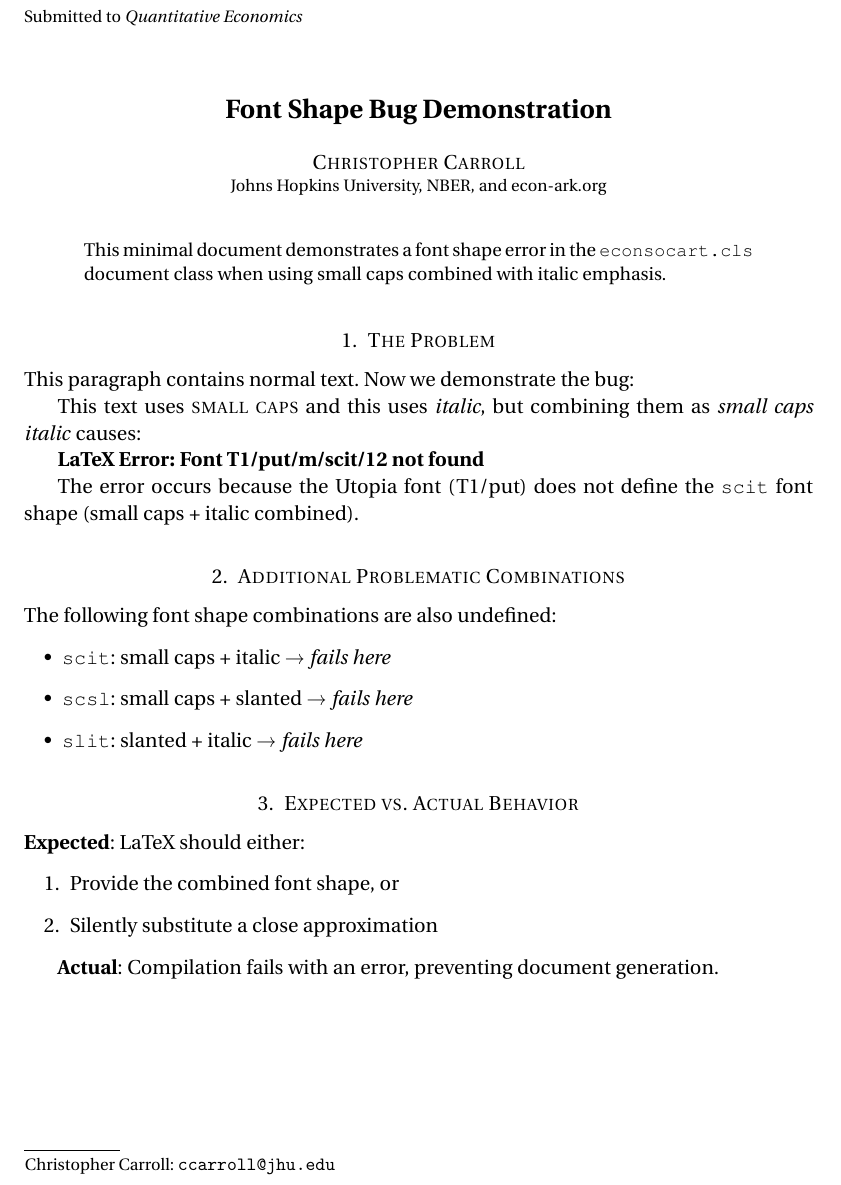
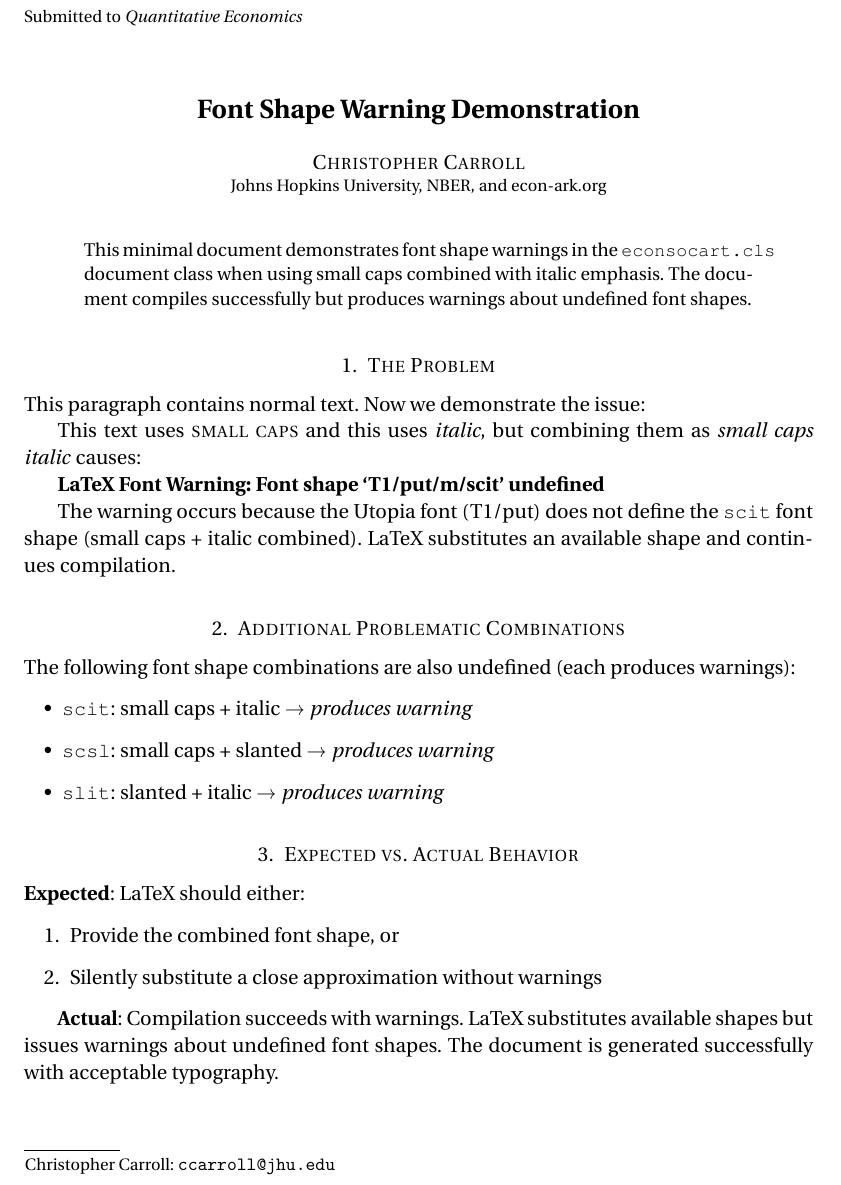
Before and after one commit to llorracc/HAFiscal-econsocart-bug-mwes, a LaTeX document (font-shape-bug/mwe-font-shape.tex): part of the page, cut so that both start at the same text. Compiled offline with pdfLaTeX; a LaTeX package or settings file that is missing is left out.

Commit message:
Warning not error

```diff
--- a/font-shape-bug/mwe-font-shape.tex
+++ b/font-shape-bug/mwe-font-shape.tex
@@ -7,8 +7,8 @@
 \begin{document}
 
 \begin{frontmatter}
-\title{Font Shape Bug Demonstration}
-\runtitle{Font Shape Bug Demonstration}
+\title{Font Shape Warning Demonstration}
+\runtitle{Font Shape Warning Demonstration}
 
 \begin{aug}
 \author[add1]{\fnms{Christopher}~\snm{Carroll}\ead[label=e1]{ccarroll@jhu.edu}}
@@ -16,32 +16,34 @@
 \end{aug}
 
 \begin{abstract}
-This minimal document demonstrates a font shape error in the \texttt{econsocart.cls}
-document class when using small caps combined with italic emphasis.
+This minimal document demonstrates font shape warnings in the \texttt{econsocart.cls}
+document class when using small caps combined with italic emphasis. The document
+compiles successfully but produces warnings about undefined font shapes.
 \end{abstract}
 \end{frontmatter}
 
 \section{The Problem}
 
-This paragraph contains normal text. Now we demonstrate the bug:
+This paragraph contains normal text. Now we demonstrate the issue:
 
-% THIS LINE TRIGGERS THE BUG:
+% THIS LINE TRIGGERS THE WARNING:
 This text uses \textsc{small caps} and this uses \textit{italic},
 but combining them as \textsc{\textit{small caps italic}} causes:
 
-\textbf{LaTeX Error: Font T1/put/m/scit/12 not found}
+\textbf{LaTeX Font Warning: Font shape `T1/put/m/scit' undefined}
 
-The error occurs because the Utopia font (T1/put) does not define the
-\texttt{scit} font shape (small caps + italic combined).
+The warning occurs because the Utopia font (T1/put) does not define the
+\texttt{scit} font shape (small caps + italic combined). LaTeX substitutes
+an available shape and continues compilation.
 
 \section{Additional Problematic Combinations}
 
-The following font shape combinations are also undefined:
+The following font shape combinations are also undefined (each produces warnings):
 
 \begin{itemize}
-    \item \texttt{scit}: small caps + italic → \textsc{\textit{fails here}}
-    \item \texttt{scsl}: small caps + slanted → \textsc{\textsl{fails here}}
-    \item \texttt{slit}: slanted + italic → \textsl{\textit{fails here}}
+    \item \texttt{scit}: small caps + italic → \textsc{\textit{produces warning}}
+    \item \texttt{scsl}: small caps + slanted → \textsc{\textsl{produces warning}}
+    \item \texttt{slit}: slanted + italic → \textsl{\textit{produces warning}}
 \end{itemize}
 
 \section{Expected vs. Actual Behavior}
@@ -49,9 +51,11 @@ The following font shape combinations are also undefined:
 \textbf{Expected}: LaTeX should either:
 \begin{enumerate}
     \item Provide the combined font shape, or
-    \item Silently substitute a close approximation
+    \item Silently substitute a close approximation without warnings
 \end{enumerate}
 
-\textbf{Actual}: Compilation fails with an error, preventing document generation.
+\textbf{Actual}: Compilation succeeds with warnings. LaTeX substitutes available
+shapes but issues warnings about undefined font shapes. The document is generated
+successfully with acceptable typography.
 
 \end{document}
```
Also changed, not shown: font-shape-bug/mwe-font-shape-fixed.tex (+16 -16 lines), font-shape-bug/.specstory/history/2025-11-08_21-23Z-clarifying-the-headers-bug-demonstration.md (added), font-shape-bug/README.md, font-shape-bug/mwe-font-shape.tex (4 more changed lines), 1 other file.
